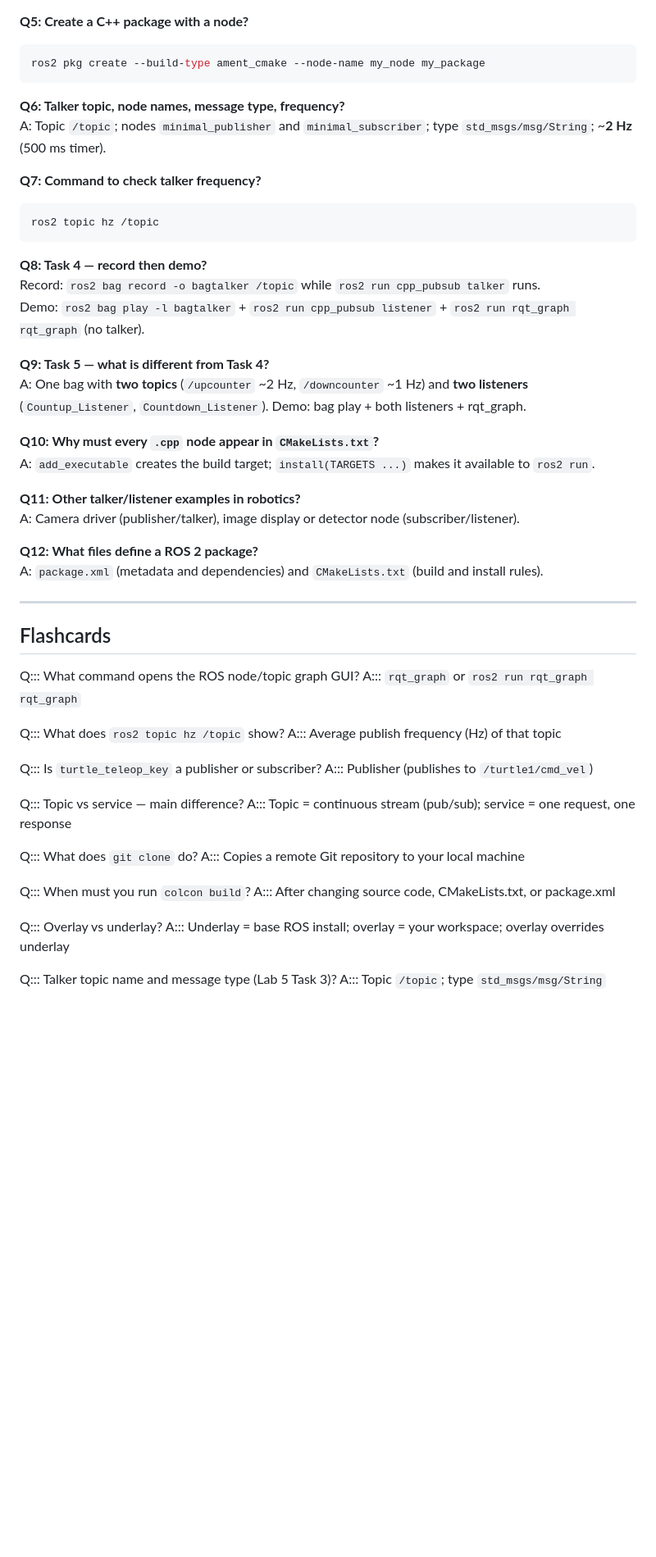
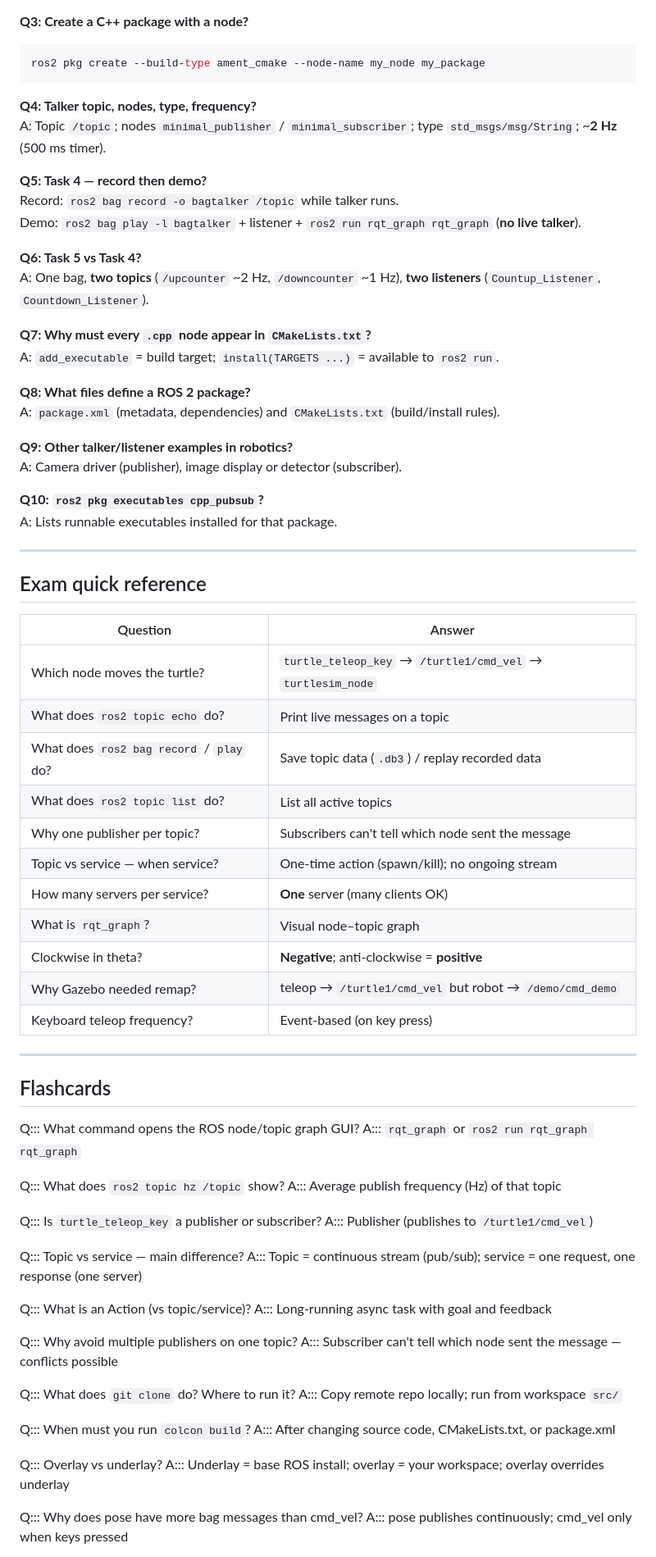
Before and after one commit to thisisnich/heimdall-vault, a Markdown page: 03-RESOURCES/EGE353-Autonomous-Mobile-Robotics/EGE353 Lab 1-5 Q&A.md, the part around one of its changes. Shown at 82% size. Drawn GitHub-style; blank space fills up the shorter version.

Commit message:
vault: refactor — EGE353 Lab 1-5 Q&A integrated merge (not append-only)
Co-authored-by: Cursor <cursoragent@cursor.com>

````diff
--- a/03-RESOURCES/EGE353-Autonomous-Mobile-Robotics/EGE353 Lab 1-5 Q&A.md
+++ b/03-RESOURCES/EGE353-Autonomous-Mobile-Robotics/EGE353 Lab 1-5 Q&A.md
@@ -240,33 +305,49 @@ A: After any change to source code, `CMakeLists.txt`, or `package.xml`.
 A: Installs missing system dependencies for packages in `src/`.
 
-**Q5: Create a C++ package with a node?**
+**Q3: Create a C++ package with a node?**
 ```bash
 ros2 pkg create --build-type ament_cmake --node-name my_node my_package
 ```
 
-**Q6: Talker topic, node names, message type, frequency?**
-A: Topic `/topic`; nodes `minimal_publisher` and `minimal_subscriber`; type `std_msgs/msg/String`; ~**2 Hz** (500 ms timer).
+**Q4: Talker topic, nodes, type, frequency?**
+A: Topic `/topic`; nodes `minimal_publisher` / `minimal_subscriber`; type `std_msgs/msg/String`; ~**2 Hz** (500 ms timer).
 
-**Q7: Command to check talker frequency?**
-```bash
-ros2 topic hz /topic
-```
+**Q5: Task 4 — record then demo?**
+Record: `ros2 bag record -o bagtalker /topic` while talker runs.
+Demo: `ros2 bag play -l bagtalker` + listener + `ros2 run rqt_graph rqt_graph` (**no live talker**).
 
-**Q8: Task 4 — record then demo?**
-Record: `ros2 bag record -o bagtalker /topic` while `ros2 run cpp_pubsub talker` runs.
-Demo: `ros2 bag play -l bagtalker` + `ros2 run cpp_pubsub listener` + `ros2 run rqt_graph rqt_graph` (no talker).
+**Q6: Task 5 vs Task 4?**
+A: One bag, **two topics** (`/upcounter` ~2 Hz, `/downcounter` ~1 Hz), **two listeners** (`Countup_Listener`, `Countdown_Listener`).
 
-**Q9: Task 5 — what is different from Task 4?**
-A: One bag with **two topics** (`/upcounter` ~2 Hz, `/downcounter` ~1 Hz) and **two listeners** (`Countup_Listener`, `Countdown_Listener`). Demo: bag play + both listeners + rqt_graph.
+**Q7: Why must every `.cpp` node appear in `CMakeLists.txt`?**
+A: `add_executable` = build target; `install(TARGETS ...)` = available to `ros2 run`.
 
-**Q10: Why must every `.cpp` node appear in `CMakeLists.txt`?**
-A: `add_executable` creates the build target; `install(TARGETS ...)` makes it available to `ros2 run`.
+**Q8: What files define a ROS 2 package?**
+A: `package.xml` (metadata, dependencies) and `CMakeLists.txt` (build/install rules).
 
-**Q11: Other talker/listener examples in robotics?**
-A: Camera driver (publisher/talker), image display or detector node (subscriber/listener).
+**Q9: Other talker/listener examples in robotics?**
+A: Camera driver (publisher), image display or detector (subscriber).
 
-**Q12: What files define a ROS 2 package?**
-A: `package.xml` (metadata and dependencies) and `CMakeLists.txt` (build and install rules).
+**Q10: `ros2 pkg executables cpp_pubsub`?**
+A: Lists runnable executables installed for that package.
+
+---
+
+## Exam quick reference
+
+| Question | Answer |
+|----------|--------|
+| Which node moves the turtle? | `turtle_teleop_key` → `/turtle1/cmd_vel` → `turtlesim_node` |
+| What does `ros2 topic echo` do? | Print live messages on a topic |
+| What does `ros2 bag record` / `play` do? | Save topic data (`.db3`) / replay recorded data |
+| What does `ros2 topic list` do? | List all active topics |
+| Why one publisher per topic? | Subscribers can't tell which node sent the message |
+| Topic vs service — when service? | One-time action (spawn/kill); no ongoing stream |
+| How many servers per service? | **One** server (many clients OK) |
+| What is `rqt_graph`? | Visual node–topic graph |
+| Clockwise in theta? | **Negative**; anti-clockwise = **positive** |
+| Why Gazebo needed remap? | teleop → `/turtle1/cmd_vel` but robot → `/demo/cmd_demo` |
+| Keyboard teleop frequency? | Event-based (on key press) |
 
 ---
 
@@ -282,10 +363,16 @@ Q::: Is `turtle_teleop_key` a publisher or subscriber?
 A::: Publisher (publishes to `/turtle1/cmd_vel`)
 
 Q::: Topic vs service — main difference?
-A::: Topic = continuous stream (pub/sub); service = one request, one response
+A::: Topic = continuous stream (pub/sub); service = one request, one response (one server)
 
-Q::: What does `git clone` do?
-A::: Copies a remote Git repository to your local machine
+Q::: What is an Action (vs topic/service)?
+A::: Long-running async task with goal and feedback
+
+Q::: Why avoid multiple publishers on one topic?
+A::: Subscriber can't tell which node sent the message — conflicts possible
+
+Q::: What does `git clone` do? Where to run it?
+A::: Copy remote repo locally; run from workspace `src/`
 
 Q::: When must you run `colcon build`?
 A::: After changing source code, CMakeLists.txt, or package.xml
@@ -293,6 +380,6 @@ A::: After changing source code, CMakeLists.txt, or package.xml
 Q::: Overlay vs underlay?
 A::: Underlay = base ROS install; overlay = your workspace; overlay overrides underlay
 
-Q::: Talker topic name and message type (Lab 5 Task 3)?
-A::: Topic `/topic`; type `std_msgs/msg/String`
+Q::: Why does pose have more bag messages than cmd_vel?
+A::: pose publishes continuously; cmd_vel only when keys pressed
 
````
Also changed, not shown: other parts of 03-RESOURCES/EGE353-Autonomous-Mobile-Robotics/EGE353 Lab 1-5 Q&A.md (+181 -256 lines).
